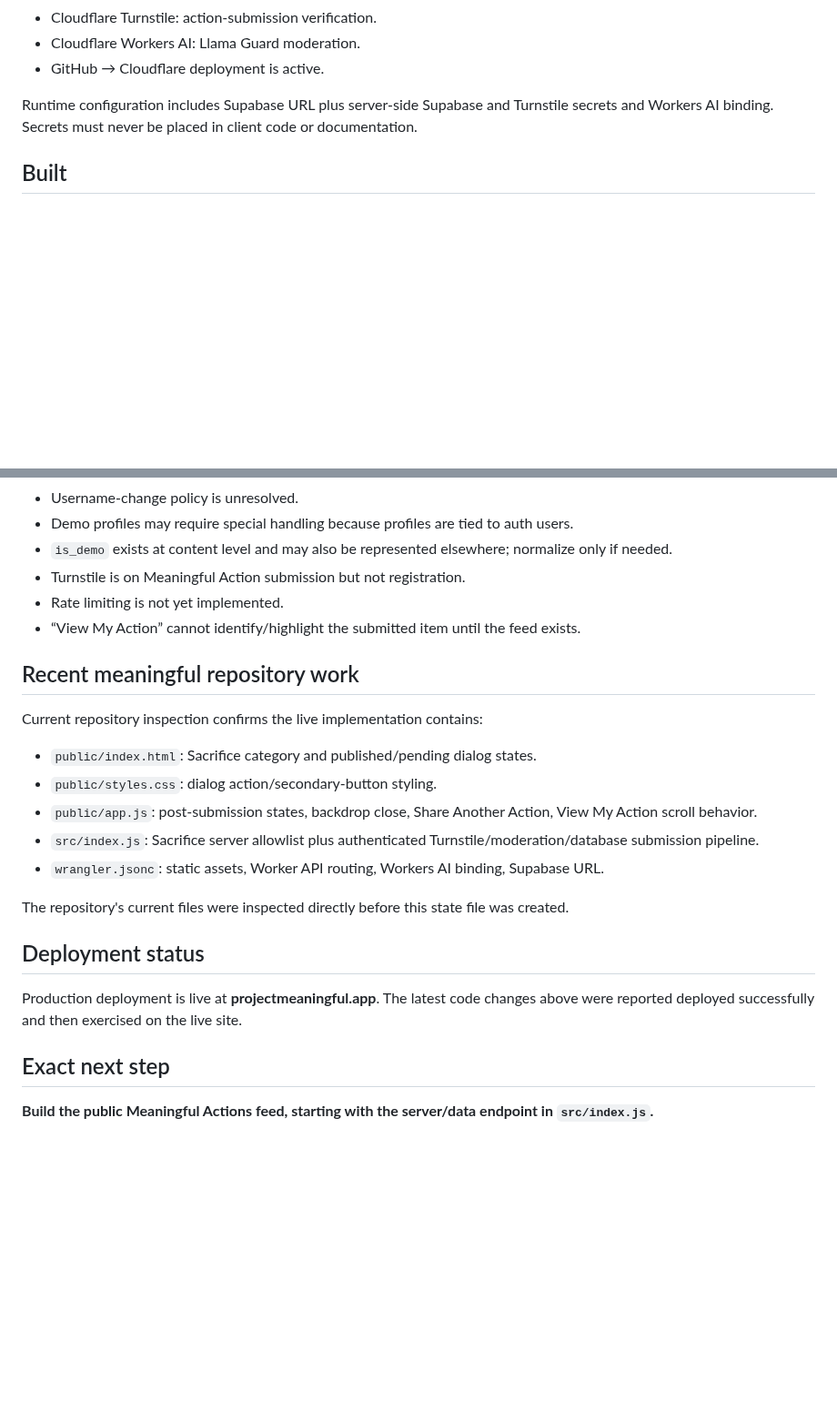
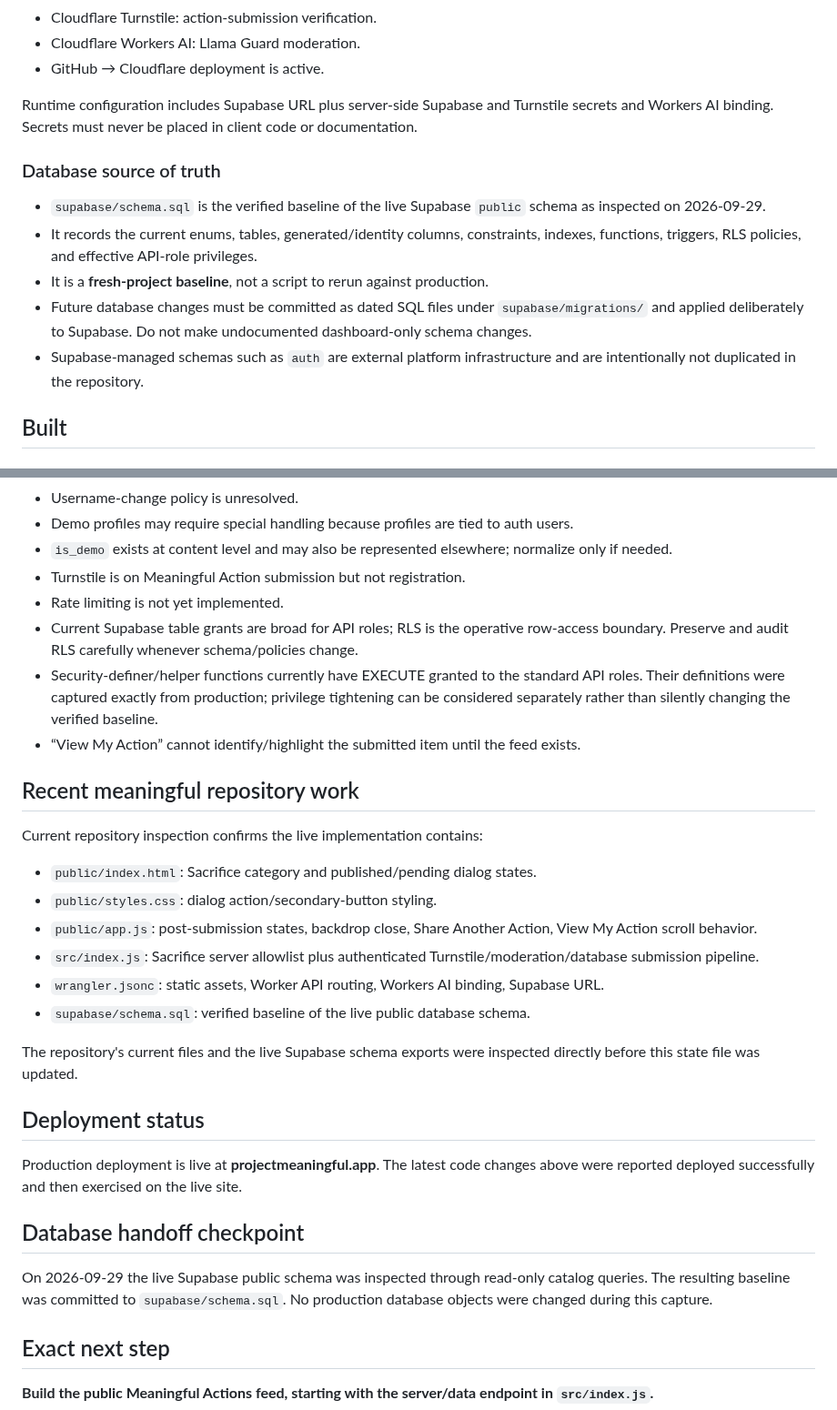
Before and after one commit to SRYProjects/Project-Experiment, a Markdown page: PROJECT_STATE.md, 2 parts joined by grey strips. Shown at 91% size. Drawn GitHub-style; blank space fills up the shorter version.

Commit message:
Document database source of truth and migration protocol

```diff
--- a/PROJECT_STATE.md
+++ b/PROJECT_STATE.md
@@ -28,6 +28,13 @@ Never guess when history, documentation, and code conflict. Preserve tested beha
 - GitHub → Cloudflare deployment is active.
 
 Runtime configuration includes Supabase URL plus server-side Supabase and Turnstile secrets and Workers AI binding. Secrets must never be placed in client code or documentation.
+
+### Database source of truth
+- `supabase/schema.sql` is the verified baseline of the live Supabase `public` schema as inspected on 2026-09-29.
+- It records the current enums, tables, generated/identity columns, constraints, indexes, functions, triggers, RLS policies, and effective API-role privileges.
+- It is a **fresh-project baseline**, not a script to rerun against production.
+- Future database changes must be committed as dated SQL files under `supabase/migrations/` and applied deliberately to Supabase. Do not make undocumented dashboard-only schema changes.
+- Supabase-managed schemas such as `auth` are external platform infrastructure and are intentionally not duplicated in the repository.
 
 ## Built
 ### Site shell
@@ -118,6 +125,8 @@ Recent live test examples included Work (“Finished proposal for new clients”
 - `is_demo` exists at content level and may also be represented elsewhere; normalize only if needed.
 - Turnstile is on Meaningful Action submission but not registration.
 - Rate limiting is not yet implemented.
+- Current Supabase table grants are broad for API roles; RLS is the operative row-access boundary. Preserve and audit RLS carefully whenever schema/policies change.
+- Security-definer/helper functions currently have EXECUTE granted to the standard API roles. Their definitions were captured exactly from production; privilege tightening can be considered separately rather than silently changing the verified baseline.
 - “View My Action” cannot identify/highlight the submitted item until the feed exists.
 
 ## Recent meaningful repository work
@@ -127,11 +136,15 @@ Current repository inspection confirms the live implementation contains:
 - `public/app.js`: post-submission states, backdrop close, Share Another Action, View My Action scroll behavior.
 - `src/index.js`: Sacrifice server allowlist plus authenticated Turnstile/moderation/database submission pipeline.
 - `wrangler.jsonc`: static assets, Worker API routing, Workers AI binding, Supabase URL.
+- `supabase/schema.sql`: verified baseline of the live public database schema.
 
-The repository's current files were inspected directly before this state file was created.
+The repository's current files and the live Supabase schema exports were inspected directly before this state file was updated.
 
 ## Deployment status
 Production deployment is live at **projectmeaningful.app**. The latest code changes above were reported deployed successfully and then exercised on the live site.
+
+## Database handoff checkpoint
+On 2026-09-29 the live Supabase public schema was inspected through read-only catalog queries. The resulting baseline was committed to `supabase/schema.sql`. No production database objects were changed during this capture.
 
 ## Exact next step
 **Build the public Meaningful Actions feed, starting with the server/data endpoint in `src/index.js`.**
```
